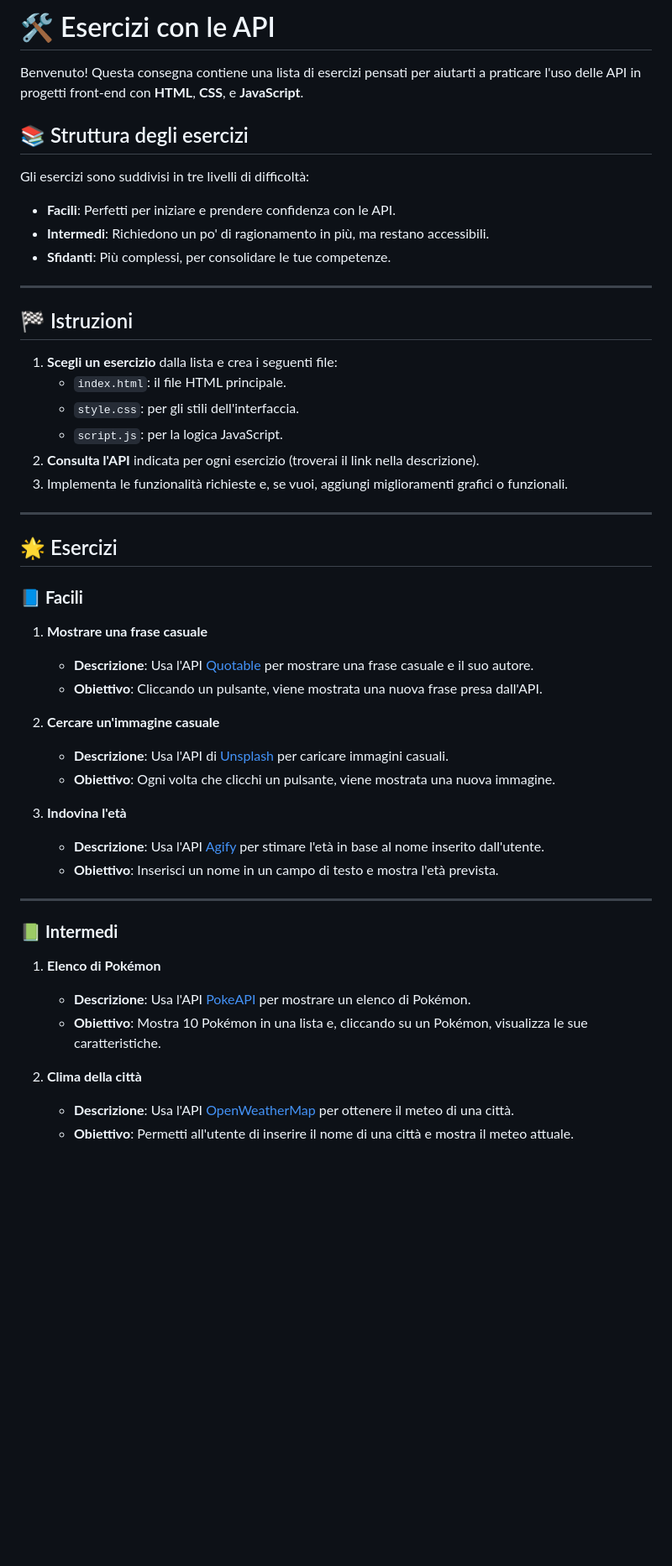
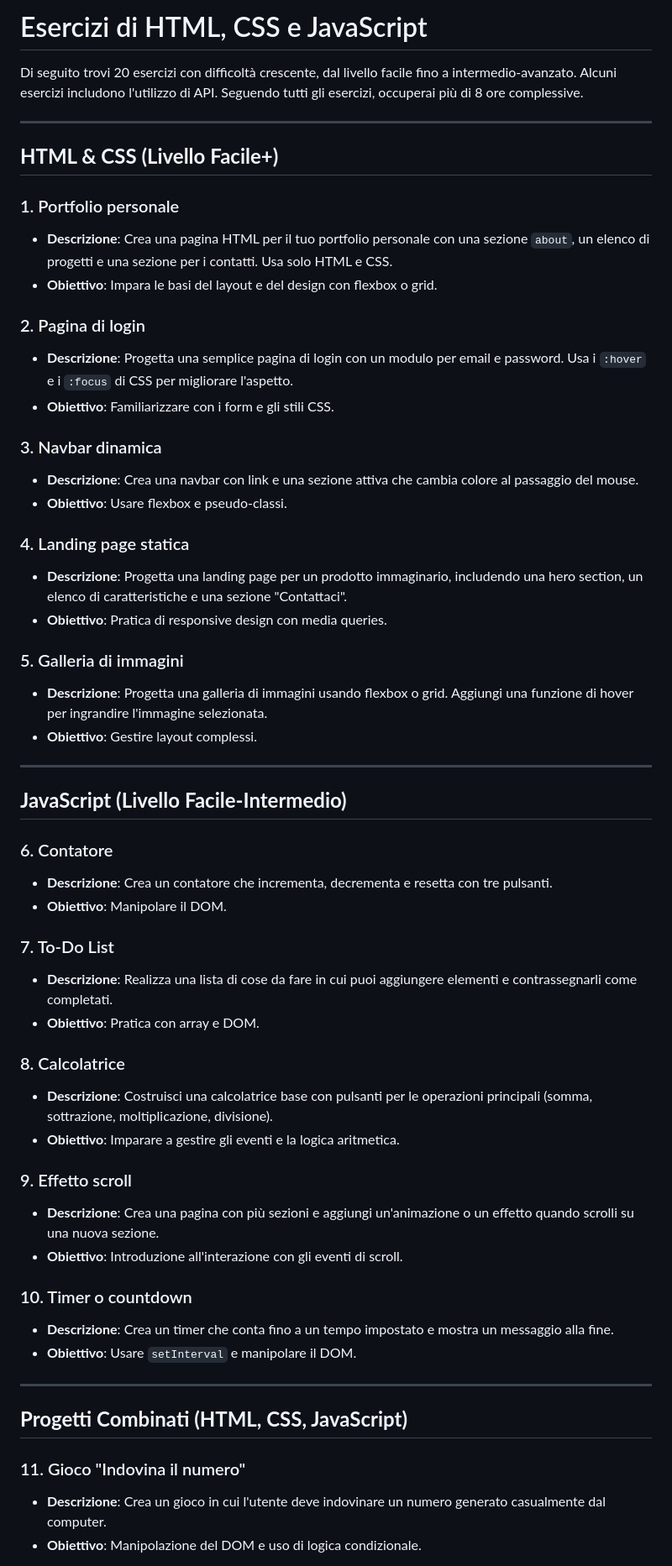
Before and after one commit to kkcaste/Web-Dev-Practice, a Markdown page: ESERCIZI.md, the part around one of its changes. Shown at 84% size. Drawn GitHub-style; blank space fills up the shorter version.

```diff
--- a/ESERCIZI.md
+++ b/ESERCIZI.md
@@ -1,51 +1,60 @@
-# 🛠️ Esercizi con le API
+# Esercizi di HTML, CSS e JavaScript
 
-Benvenuto! Questa consegna contiene una lista di esercizi pensati per aiutarti a praticare l'uso delle API in progetti front-end con **HTML**, **CSS**, e **JavaScript**.
-
-## 📚 Struttura degli esercizi
-
-Gli esercizi sono suddivisi in tre livelli di difficoltà:
-
-- **Facili**: Perfetti per iniziare e prendere confidenza con le API.
-- **Intermedi**: Richiedono un po' di ragionamento in più, ma restano accessibili.
-- **Sfidanti**: Più complessi, per consolidare le tue competenze.
+Di seguito trovi 20 esercizi con difficoltà crescente, dal livello facile fino a intermedio-avanzato. Alcuni esercizi includono l'utilizzo di API. Seguendo tutti gli esercizi, occuperai più di 8 ore complessive.
 
 ---
 
-## 🏁 Istruzioni
+## **HTML & CSS (Livello Facile+)**
 
-1. **Scegli un esercizio** dalla lista e crea i seguenti file:
-   - `index.html`: il file HTML principale.
-   - `style.css`: per gli stili dell'interfaccia.
-   - `script.js`: per la logica JavaScript.
-2. **Consulta l'API** indicata per ogni esercizio (troverai il link nella descrizione).
-3. Implementa le funzionalità richieste e, se vuoi, aggiungi miglioramenti grafici o funzionali.
+### 1. Portfolio personale
+- **Descrizione**: Crea una pagina HTML per il tuo portfolio personale con una sezione `about`, un elenco di progetti e una sezione per i contatti. Usa solo HTML e CSS.
+- **Obiettivo**: Impara le basi del layout e del design con flexbox o grid.
+
+### 2. Pagina di login
+- **Descrizione**: Progetta una semplice pagina di login con un modulo per email e password. Usa i `:hover` e i `:focus` di CSS per migliorare l'aspetto.
+- **Obiettivo**: Familiarizzare con i form e gli stili CSS.
+
+### 3. Navbar dinamica
+- **Descrizione**: Crea una navbar con link e una sezione attiva che cambia colore al passaggio del mouse.
+- **Obiettivo**: Usare flexbox e pseudo-classi.
+
+### 4. Landing page statica
+- **Descrizione**: Progetta una landing page per un prodotto immaginario, includendo una hero section, un elenco di caratteristiche e una sezione "Contattaci".
+- **Obiettivo**: Pratica di responsive design con media queries.
+
+### 5. Galleria di immagini
+- **Descrizione**: Progetta una galleria di immagini usando flexbox o grid. Aggiungi una funzione di hover per ingrandire l'immagine selezionata.
+- **Obiettivo**: Gestire layout complessi.
 
 ---
 
-## 🌟 Esercizi
+## **JavaScript (Livello Facile-Intermedio)**
 
-### 📘 **Facili**
-1. **Mostrare una frase casuale**
-   - **Descrizione**: Usa l'API [Quotable](https://api.quotable.io/random) per mostrare una frase casuale e il suo autore.
-   - **Obiettivo**: Cliccando un pulsante, viene mostrata una nuova frase presa dall'API.
+### 6. Contatore
+- **Descrizione**: Crea un contatore che incrementa, decrementa e resetta con tre pulsanti.
+- **Obiettivo**: Manipolare il DOM.
 
-2. **Cercare un'immagine casuale**
-   - **Descrizione**: Usa l'API di [Unsplash](https://source.unsplash.com/random) per caricare immagini casuali.
-   - **Obiettivo**: Ogni volta che clicchi un pulsante, viene mostrata una nuova immagine.
+### 7. To-Do List
+- **Descrizione**: Realizza una lista di cose da fare in cui puoi aggiungere elementi e contrassegnarli come completati.
+- **Obiettivo**: Pratica con array e DOM.
 
-3. **Indovina l'età**
-   - **Descrizione**: Usa l'API [Agify](https://api.agify.io) per stimare l'età in base al nome inserito dall'utente.
-   - **Obiettivo**: Inserisci un nome in un campo di testo e mostra l'età prevista.
+### 8. Calcolatrice
+- **Descrizione**: Costruisci una calcolatrice base con pulsanti per le operazioni principali (somma, sottrazione, moltiplicazione, divisione).
+- **Obiettivo**: Imparare a gestire gli eventi e la logica aritmetica.
+
+### 9. Effetto scroll
+- **Descrizione**: Crea una pagina con più sezioni e aggiungi un'animazione o un effetto quando scrolli su una nuova sezione.
+- **Obiettivo**: Introduzione all'interazione con gli eventi di scroll.
+
+### 10. Timer o countdown
+- **Descrizione**: Crea un timer che conta fino a un tempo impostato e mostra un messaggio alla fine.
+- **Obiettivo**: Usare `setInterval` e manipolare il DOM.
 
 ---
 
-### 📗 **Intermedi**
-1. **Elenco di Pokémon**
-   - **Descrizione**: Usa l'API [PokeAPI](https://pokeapi.co/) per mostrare un elenco di Pokémon.
-   - **Obiettivo**: Mostra 10 Pokémon in una lista e, cliccando su un Pokémon, visualizza le sue caratteristiche.
+## **Progetti Combinati (HTML, CSS, JavaScript)**
 
-2. **Clima della città**
-   - **Descrizione**: Usa l'API [OpenWeatherMap](https://openweathermap.org/api) per ottenere il meteo di una città.
-   - **Obiettivo**: Permetti all'utente di inserire il nome di una città e mostra il meteo attuale.
+### 11. Gioco "Indovina il numero"
+- **Descrizione**: Crea un gioco in cui l'utente deve indovinare un numero generato casualmente dal computer.
+- **Obiettivo**: Manipolazione del DOM e uso di logica condizionale.
 
```
Also changed, not shown: other parts of ESERCIZI.md (+42 -19 lines).
